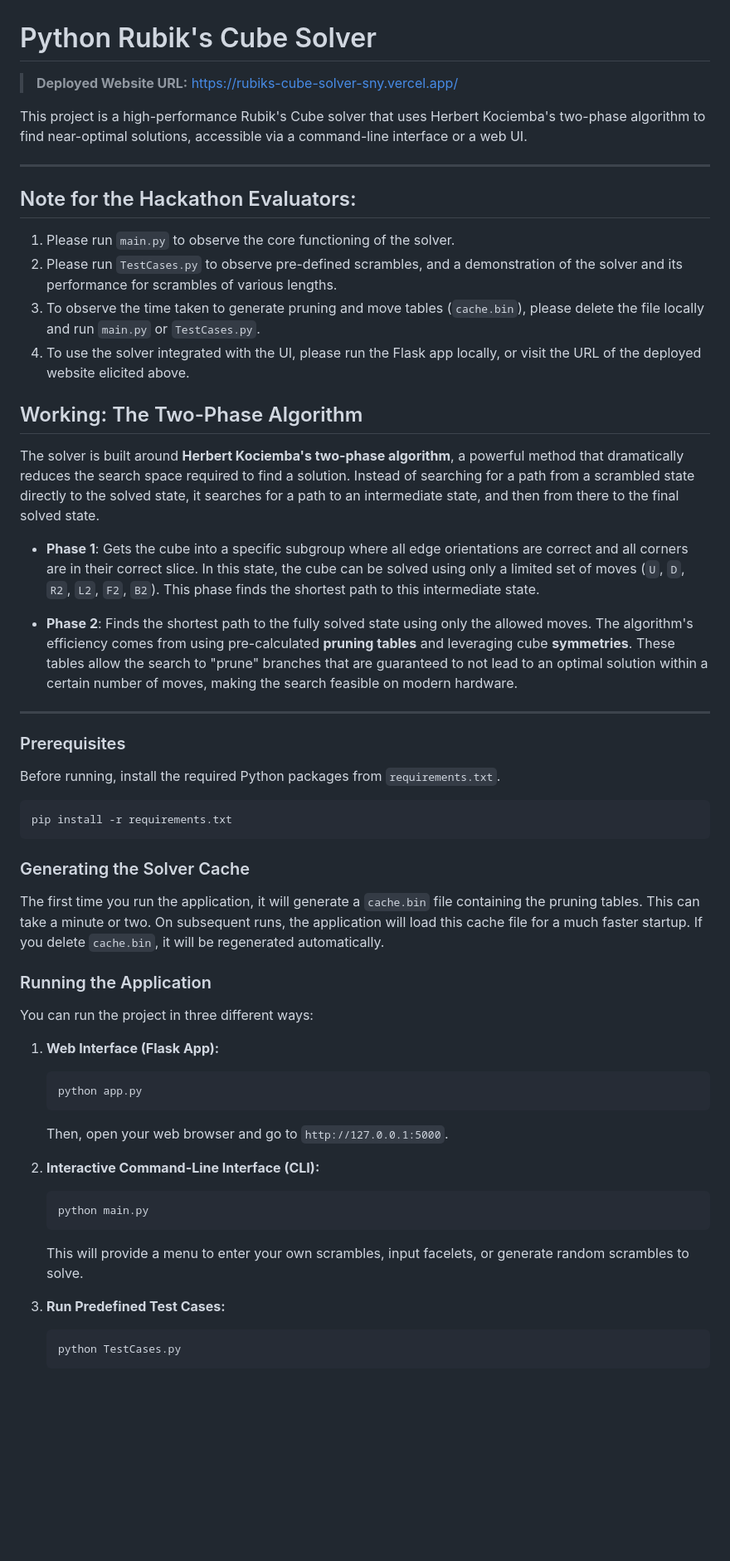
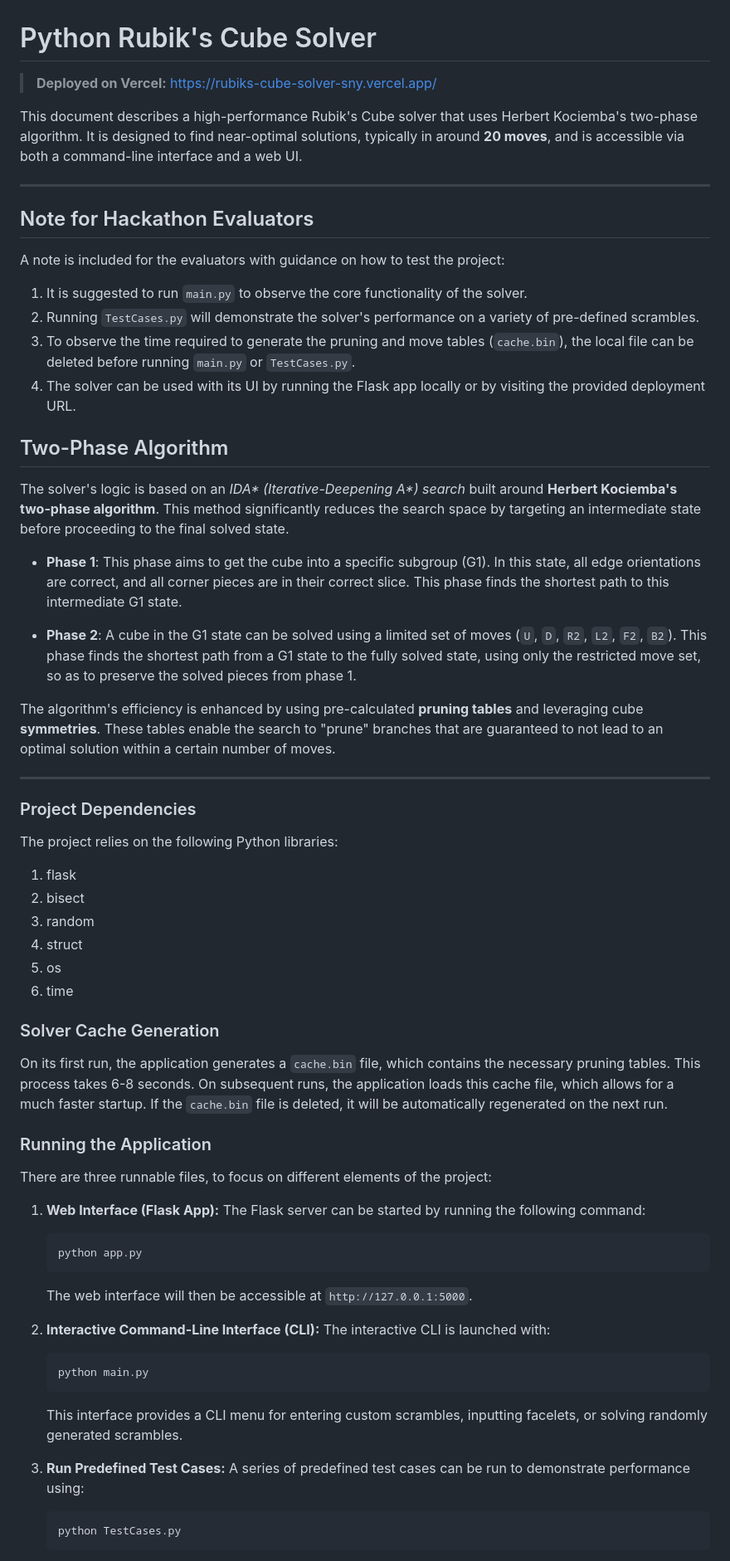
Before and after one commit to SuhasNY/rubiks-cube-solver-sny, a Markdown page: README.md, the part around one of its changes. Shown at 83% size. Drawn GitHub-style; blank space fills up the shorter version.

````diff
--- a/README.md
+++ b/README.md
@@ -1,55 +1,63 @@
 # Python Rubik's Cube Solver
 
-> **Deployed Website URL:** [https://rubiks-cube-solver-sny.vercel.app/](https://rubiks-cube-solver-sny.vercel.app/)
+> **Deployed on Vercel:** [https://rubiks-cube-solver-sny.vercel.app/](https://rubiks-cube-solver-sny.vercel.app/)
 
-This project is a high-performance Rubik's Cube solver that uses Herbert Kociemba's two-phase algorithm to find near-optimal solutions, accessible via a command-line interface or a web UI.
+This document describes a high-performance Rubik's Cube solver that uses Herbert Kociemba's two-phase algorithm. It is designed to find near-optimal solutions, typically in around **20 moves**, and is accessible via both a command-line interface and a web UI.
 
 ---
 
-## Note for the Hackathon Evaluators:
+## Note for Hackathon Evaluators
 
-1. Please run `main.py` to observe the core functioning of the solver.
-2. Please run `TestCases.py` to observe pre-defined scrambles, and a demonstration of the solver and its performance for scrambles of various lengths.
-3. To observe the time taken to generate pruning and move tables (`cache.bin`), please delete the file locally and run `main.py` or `TestCases.py`.
-4. To use the solver integrated with the UI, please run the Flask app locally, or visit the URL of the deployed website elicited above.
+A note is included for the evaluators with guidance on how to test the project:
 
-## Working: The Two-Phase Algorithm
+1.  It is suggested to run `main.py` to observe the core functionality of the solver.
+2.  Running `TestCases.py` will demonstrate the solver's performance on a variety of pre-defined scrambles.
+3.  To observe the time required to generate the pruning and move tables (`cache.bin`), the local file can be deleted before running `main.py` or `TestCases.py`.
+4.  The solver can be used with its UI by running the Flask app locally or by visiting the provided deployment URL.
 
-The solver is built around **Herbert Kociemba's two-phase algorithm**, a powerful method that dramatically reduces the search space required to find a solution. Instead of searching for a path from a scrambled state directly to the solved state, it searches for a path to an intermediate state, and then from there to the final solved state.
+## Two-Phase Algorithm
 
-* **Phase 1**: Gets the cube into a specific subgroup where all edge orientations are correct and all corners are in their correct slice. In this state, the cube can be solved using only a limited set of moves (`U`, `D`, `R2`, `L2`, `F2`, `B2`). This phase finds the shortest path to this intermediate state.
+The solver's logic is based on an _IDA* (Iterative-Deepening A*) search_ built around **Herbert Kociemba's two-phase algorithm**. This method significantly reduces the search space by targeting an intermediate state before proceeding to the final solved state.
 
-* **Phase 2**: Finds the shortest path to the fully solved state using only the allowed moves.
-The algorithm's efficiency comes from using pre-calculated **pruning tables** and leveraging cube **symmetries**. These tables allow the search to "prune" branches that are guaranteed to not lead to an optimal solution within a certain number of moves, making the search feasible on modern hardware.
+* **Phase 1**: This phase aims to get the cube into a specific subgroup (G1). In this state, all edge orientations are correct, and all corner pieces are in their correct slice. This phase finds the shortest path to this intermediate G1 state.
+
+* **Phase 2**: A cube in the G1 state can be solved using a limited set of moves (`U`, `D`, `R2`, `L2`, `F2`, `B2`). This phase finds the shortest path from a G1 state to the fully solved state, using only the restricted move set, so as to preserve the solved pieces from phase 1.
+
+The algorithm's efficiency is enhanced by using pre-calculated **pruning tables** and leveraging cube **symmetries**. These tables enable the search to "prune" branches that are guaranteed to not lead to an optimal solution within a certain number of moves.
 
 ---
+### Project Dependencies
 
+The project relies on the following Python libraries:
+1.  flask
+2.  bisect
+3.  random
+4.  struct
+5.  os
+6.  time
 
-### Prerequisites
-Before running, install the required Python packages from `requirements.txt`.
-```bash
-pip install -r requirements.txt
-```
-
-### Generating the Solver Cache
-The first time you run the application, it will generate a `cache.bin` file containing the pruning tables. This can take a minute or two. On subsequent runs, the application will load this cache file for a much faster startup. If you delete `cache.bin`, it will be regenerated automatically.
+### Solver Cache Generation
+On its first run, the application generates a `cache.bin` file, which contains the necessary pruning tables. This process takes 6-8 seconds. On subsequent runs, the application loads this cache file, which allows for a much faster startup. If the `cache.bin` file is deleted, it will be automatically regenerated on the next run.
 
 ### Running the Application
-You can run the project in three different ways:
+There are three runnable files, to focus on different elements of the project:
 
 1.  **Web Interface (Flask App):**
+    The Flask server can be started by running the following command:
     ```bash
     python app.py
     ```
-    Then, open your web browser and go to `http://127.0.0.1:5000`.
+    The web interface will then be accessible at `http://127.0.0.1:5000`.
 
 2.  **Interactive Command-Line Interface (CLI):**
+    The interactive CLI is launched with:
     ```bash
     python main.py
     ```
-    This will provide a menu to enter your own scrambles, input facelets, or generate random scrambles to solve.
+    This interface provides a CLI menu for entering custom scrambles, inputting facelets, or solving randomly generated scrambles.
 
 3.  **Run Predefined Test Cases:**
+    A series of predefined test cases can be run to demonstrate performance using:
     ```bash
     python TestCases.py
     ```
````
Also changed, not shown: other parts of README.md (+11 -12 lines).
